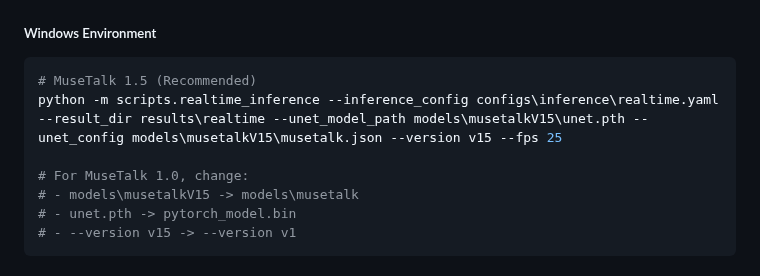
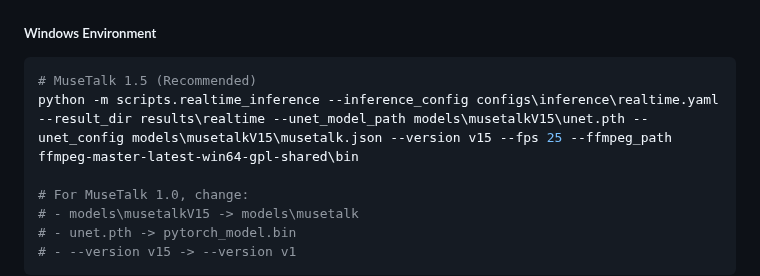
Before and after one commit to TMElyralab/MuseTalk, a Markdown page: README.md, the part around the change. Rendered like a GitHub page.

Commit message:
docs: update readme

````diff
--- a/README.md
+++ b/README.md
@@ -308,7 +308,7 @@ sh inference.sh v1.0 realtime
 ##### Windows Environment
 ```bash
 # MuseTalk 1.5 (Recommended)
-python -m scripts.realtime_inference --inference_config configs\inference\realtime.yaml --result_dir results\realtime --unet_model_path models\musetalkV15\unet.pth --unet_config models\musetalkV15\musetalk.json --version v15 --fps 25
+python -m scripts.realtime_inference --inference_config configs\inference\realtime.yaml --result_dir results\realtime --unet_model_path models\musetalkV15\unet.pth --unet_config models\musetalkV15\musetalk.json --version v15 --fps 25 --ffmpeg_path ffmpeg-master-latest-win64-gpl-shared\bin
 
 # For MuseTalk 1.0, change:
 # - models\musetalkV15 -> models\musetalk
````
